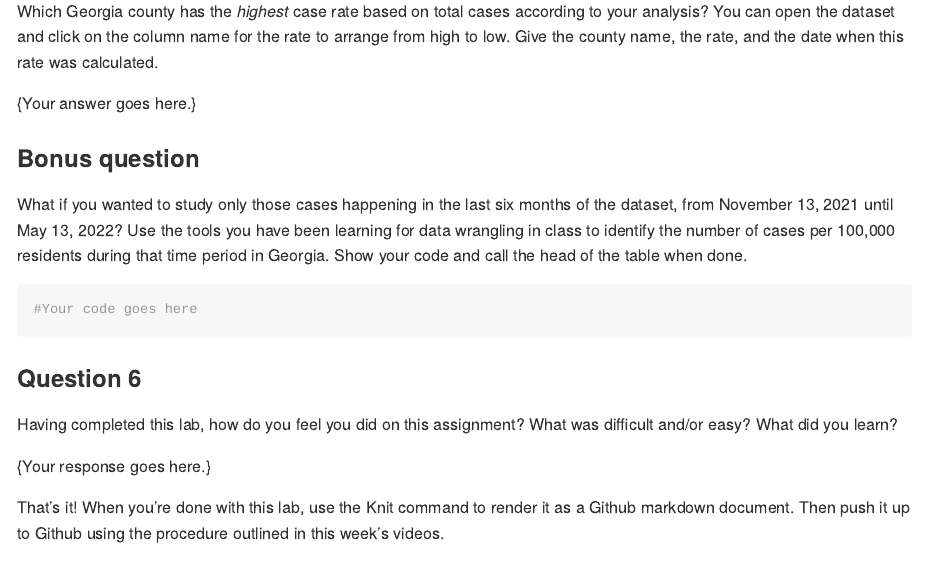
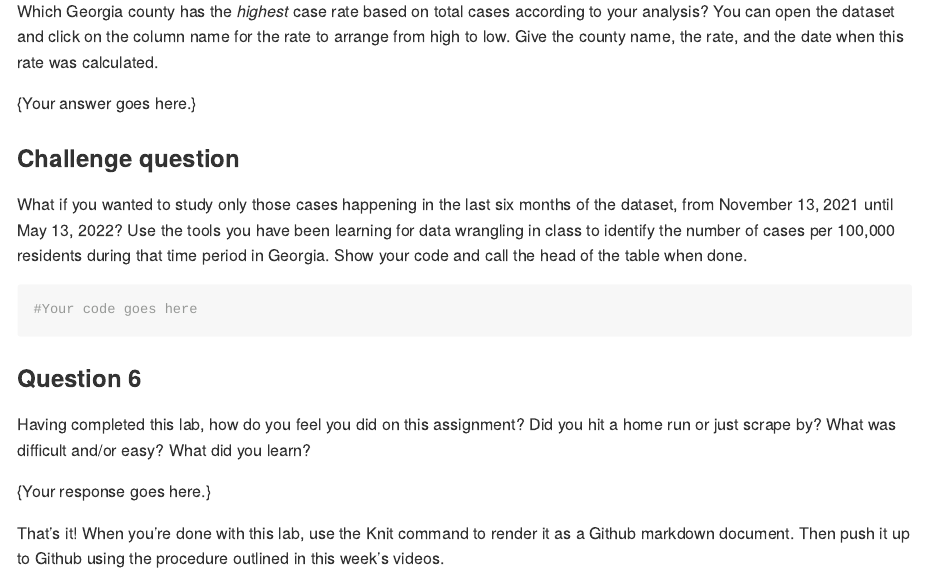
Before and after one commit to jshannon75/geog4300_lab0, an R Markdown document (Lab0_response template.Rmd): the page in a window 1100 px wide, from 1990 px down. Rendered offline with R 4.5, knitr and Pandoc, with nearby package versions.

Commit message:
2023 update

````diff
--- a/Lab0_response template.Rmd
+++ b/Lab0_response template.Rmd
@@ -75,7 +75,7 @@ Which Georgia county has the *highest* case rate based on total cases according
 {Your answer goes here.}
 
 
-### Bonus question
+### Challenge question
 What if you wanted to study only those cases happening in the last six months of the dataset, from November 13, 2021 until May 13, 2022? Use the tools you have been learning for data wrangling in class to identify the number of cases per 100,000 residents during that time period in Georgia. Show your code and call the head of the table when done.
 
 ```{r}
@@ -83,7 +83,7 @@ What if you wanted to study only those cases happening in the last six months of
 ```
 
 ### Question 6
-Having completed this lab, how do you feel you did on this assignment? What was difficult and/or easy? What did you learn?
+Having completed this lab, how do you feel you did on this assignment? Did you hit a home run or just scrape by? What was difficult and/or easy? What did you learn?
 
 {Your response goes here.}
 
````
